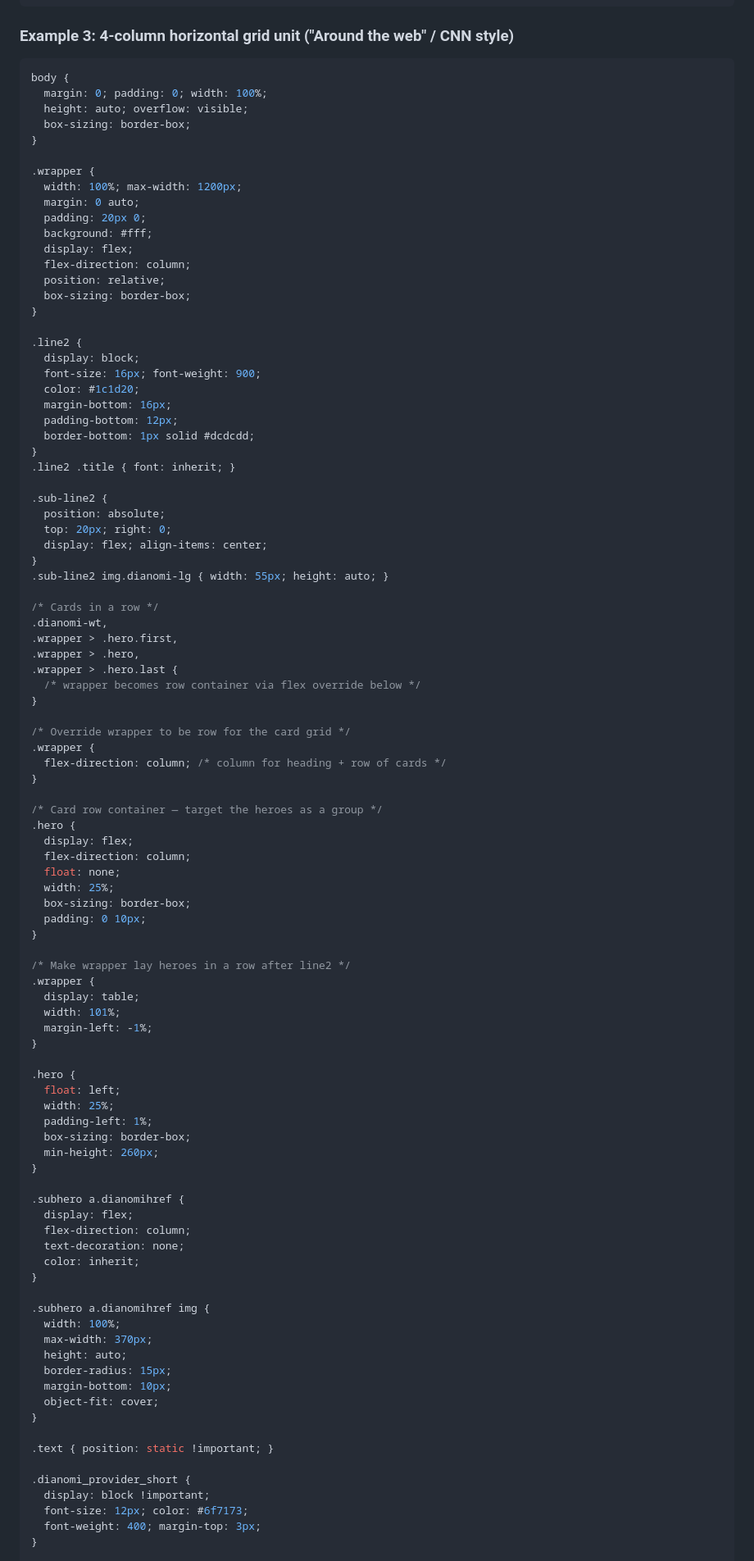
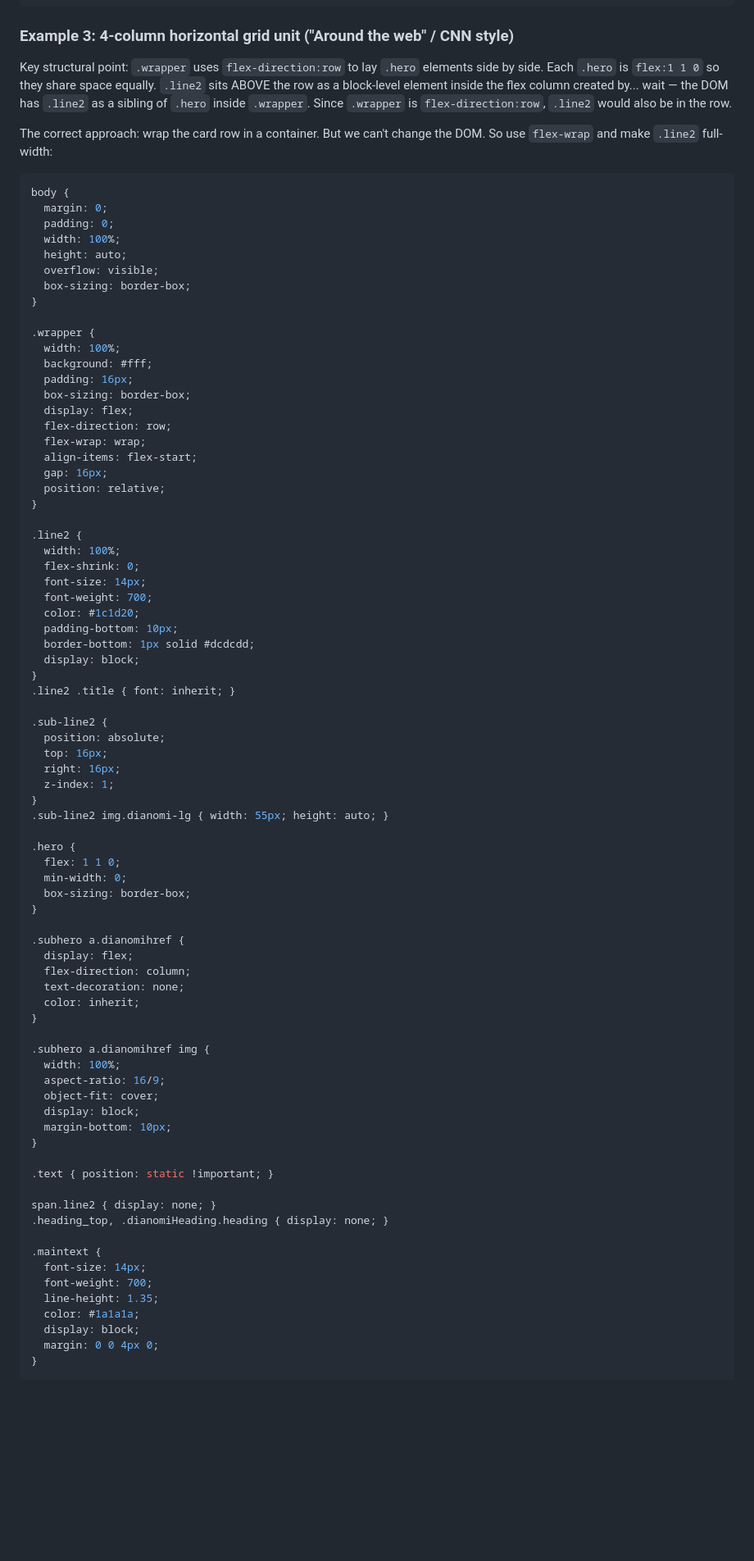
Before and after one commit to aadithyask99-boop/Subtype, a Markdown page: api/dianomi-skill.md, the part around one of its changes. Shown at 82% size. GitHub-like rendering; blank space fills up the shorter version.

Commit message:
Fix 4-col grid CSS: clean flex-wrap pattern, no double declarations, no comments, strict output rules in skill.md

````diff
--- a/api/dianomi-skill.md
+++ b/api/dianomi-skill.md
@@ -501,77 +506,57 @@ span.line2 { display: none; }
 
 ### Example 3: 4-column horizontal grid unit ("Around the web" / CNN style)
 
+Key structural point: `.wrapper` uses `flex-direction:row` to lay `.hero` elements side by side. Each `.hero` is `flex:1 1 0` so they share space equally. `.line2` sits ABOVE the row as a block-level element inside the flex column created by... wait — the DOM has `.line2` as a sibling of `.hero` inside `.wrapper`. Since `.wrapper` is `flex-direction:row`, `.line2` would also be in the row.
+
+The correct approach: wrap the card row in a container. But we can't change the DOM. So use `flex-wrap` and make `.line2` full-width:
+
 ```css
 body {
-  margin: 0; padding: 0; width: 100%;
-  height: auto; overflow: visible;
+  margin: 0;
+  padding: 0;
+  width: 100%;
+  height: auto;
+  overflow: visible;
   box-sizing: border-box;
 }
 
 .wrapper {
-  width: 100%; max-width: 1200px;
-  margin: 0 auto;
-  padding: 20px 0;
+  width: 100%;
   background: #fff;
+  padding: 16px;
+  box-sizing: border-box;
   display: flex;
-  flex-direction: column;
+  flex-direction: row;
+  flex-wrap: wrap;
+  align-items: flex-start;
+  gap: 16px;
   position: relative;
-  box-sizing: border-box;
 }
 
 .line2 {
+  width: 100%;
+  flex-shrink: 0;
+  font-size: 14px;
+  font-weight: 700;
+  color: #1c1d20;
+  padding-bottom: 10px;
+  border-bottom: 1px solid #dcdcdd;
   display: block;
-  font-size: 16px; font-weight: 900;
-  color: #1c1d20;
-  margin-bottom: 16px;
-  padding-bottom: 12px;
-  border-bottom: 1px solid #dcdcdd;
 }
 .line2 .title { font: inherit; }
 
 .sub-line2 {
   position: absolute;
-  top: 20px; right: 0;
-  display: flex; align-items: center;
+  top: 16px;
+  right: 16px;
+  z-index: 1;
 }
 .sub-line2 img.dianomi-lg { width: 55px; height: auto; }
 
-/* Cards in a row */
-.dianomi-wt,
-.wrapper > .hero.first,
-.wrapper > .hero,
-.wrapper > .hero.last {
-  /* wrapper becomes row container via flex override below */
-}
-
-/* Override wrapper to be row for the card grid */
-.wrapper {
-  flex-direction: column; /* column for heading + row of cards */
-}
-
-/* Card row container — target the heroes as a group */
 .hero {
-  display: flex;
-  flex-direction: column;
-  float: none;
-  width: 25%;
+  flex: 1 1 0;
+  min-width: 0;
   box-sizing: border-box;
-  padding: 0 10px;
-}
-
-/* Make wrapper lay heroes in a row after line2 */
-.wrapper {
-  display: table;
-  width: 101%;
-  margin-left: -1%;
-}
-
-.hero {
-  float: left;
-  width: 25%;
-  padding-left: 1%;
-  box-sizing: border-box;
-  min-height: 260px;
 }
 
 .subhero a.dianomihref {
@@ -583,18 +568,23 @@ body {
 
 .subhero a.dianomihref img {
   width: 100%;
-  max-width: 370px;
-  height: auto;
-  border-radius: 15px;
+  aspect-ratio: 16/9;
+  object-fit: cover;
+  display: block;
   margin-bottom: 10px;
-  object-fit: cover;
 }
 
 .text { position: static !important; }
 
-.dianomi_provider_short {
-  display: block !important;
-  font-size: 12px; color: #6f7173;
-  font-weight: 400; margin-top: 3px;
+span.line2 { display: none; }
+.heading_top, .dianomiHeading.heading { display: none; }
+
+.maintext {
+  font-size: 14px;
+  font-weight: 700;
+  line-height: 1.35;
+  color: #1a1a1a;
+  display: block;
+  margin: 0 0 4px 0;
 }
 
````
Also changed, not shown: other parts of api/dianomi-skill.md (+33 -22 lines).
